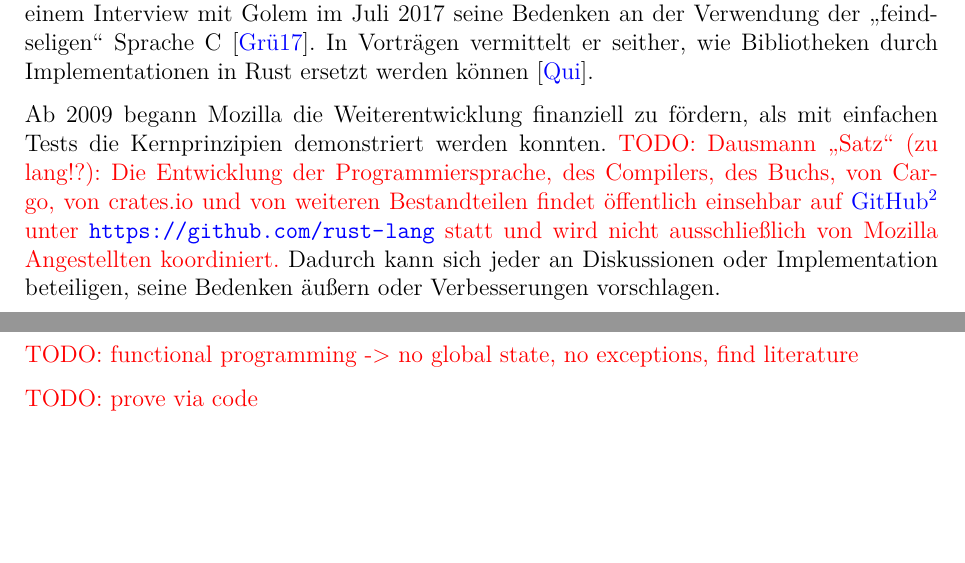
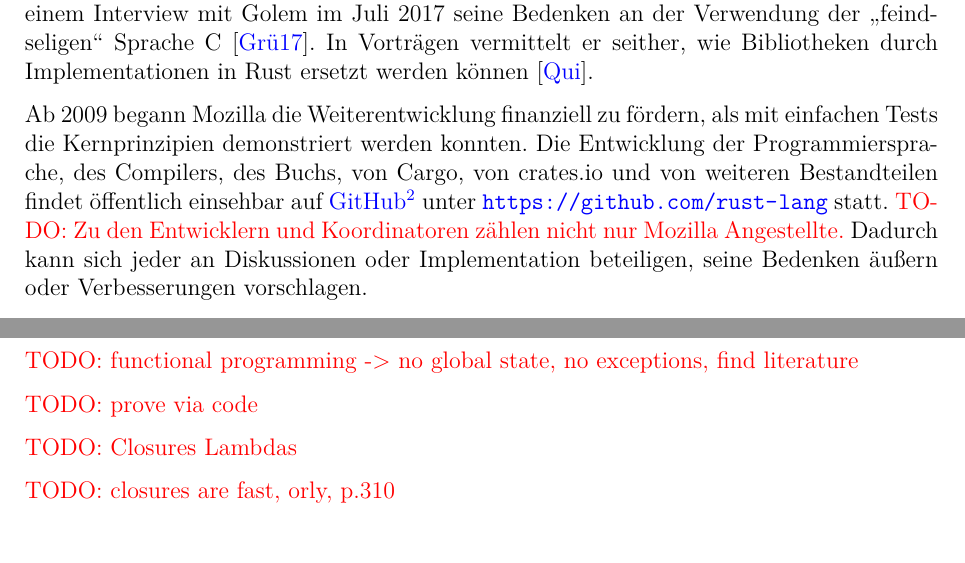
Before and after one commit to kellerkindt/bachelor-thesis, a LaTeX book (doc/doc.tex, which reads doc/sections/rust.tex): two parts of pages 15 and 36 of 72, joined at a grey line, cut so that both start at the same text, the shorter picture padded with empty space. The pictures show the PDF file doc/doc.pdf that the author committed with the source.

Commit message:
Move todos, fix dausmann sagt

```diff
--- a/doc/sections/rust.tex
+++ b/doc/sections/rust.tex
@@ -65,7 +65,8 @@
 In Vorträgen vermittelt er seither, wie Bibliotheken durch Implementationen in Rust ersetzt werden können \cite{rust:c_is_hostile_mena}.
 
 Ab 2009 begann Mozilla die Weiterentwicklung finanziell zu fördern, als mit einfachen Tests die Kernprinzipien demonstriert werden konnten.
-\todo{Dausmann \enquote{Satz} (zu lang!?): Die Entwicklung der Programmiersprache, des Compilers, des Buchs, von Cargo, von crates.io und von weiteren Bestandteilen findet öffentlich einsehbar auf \gls{github}  unter \url{https://github.com/rust-lang} statt und wird nicht ausschließlich von Mozilla Angestellten koordiniert.}
+Die Entwicklung der Programmiersprache, des Compilers, des Buchs, von Cargo, von crates.io und von weiteren Bestandteilen findet öffentlich einsehbar auf \gls{github}  unter \url{https://github.com/rust-lang} statt.
+\todo{Zu den Entwicklern und Koordinatoren zählen nicht nur Mozilla Angestellte.}
 Dadurch kann sich jeder an Diskussionen oder Implementation beteiligen, seine Bedenken äußern oder Verbesserungen vorschlagen.
 
 Durch automatisierte Tests (siehe \autoref{rust:tests}) in Kombination mit drei Veröffentlichungskanälen (\enquote{release}, \enquote{stable} und \enquote{nightly}) und \enquote{feature gates} (siehe \autoref{rust:feature_gates}) wird die Stabilität des Compilers und die der Standardbibliothek (\autoref{rust:stdlib}) gewährleistet.
@@ -311,6 +312,11 @@
 Auch eine Zeile mit einem Semikolon hat formal einen Rückgabewert: \rustcinline{()}.
 
 \todo{closures}
+
+\todo{Closures Lambdas}
+
+\todo{closures are fast, orly, p.310}
+
 
 \section{Implementierung einer Datenstruktur}
 
@@ -784,6 +790,11 @@
 
 \todo{prove via code}
 
+\todo{Closures Lambdas}
+
+\todo{closures are fast, orly, p.310}
+
+
 \section{Rust als Objekt-Orientierte Programmiersprache ??}
 \label{rust:oop}
 
```
Also changed, not shown: doc/doc.pdf, doc/sections/rust.tex (4 more changed lines).
